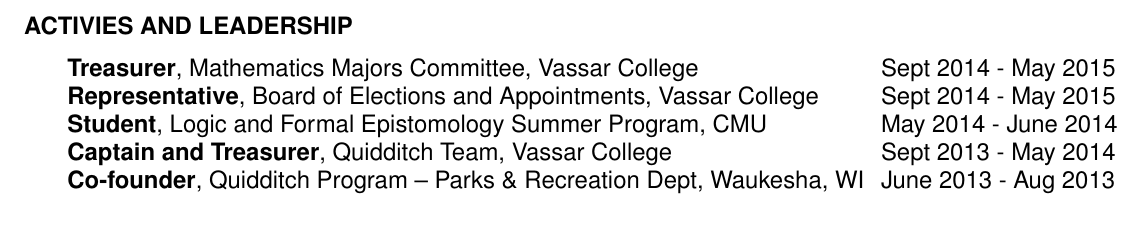
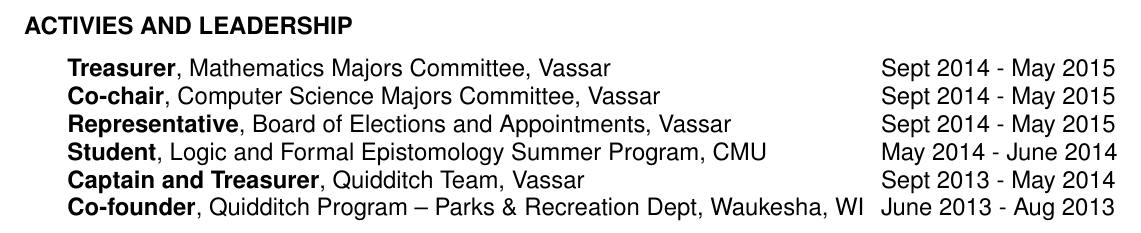
Before and after one commit to misaugstad/Resume, a LaTeX CV (MichaelSaugstadCV.tex): part of page 2 of 2, cut so that both start at the same text. Compiled offline with pdfLaTeX.

Commit message:
added missing activity

```diff
--- a/MichaelSaugstadCV.tex
+++ b/MichaelSaugstadCV.tex
@@ -150,13 +150,15 @@
     \vspace{-3pt}
     \begin{tabbing}
       \hspace{5.65in}\=  \kill % sets right column  location
-      {\bf Treasurer}, Mathematics Majors Committee, Vassar College\>
+      {\bf Treasurer}, Mathematics Majors Committee, Vassar\>
           Sept 2014 - May 2015\\
-      {\bf Representative}, Board of Elections and Appointments, Vassar College\>
+      {\bf Co-chair}, Computer Science Majors Committee, Vassar\>
+          Sept 2014 - May 2015\\
+      {\bf Representative}, Board of Elections and Appointments, Vassar\>
           Sept 2014 - May 2015\\
       {\bf Student}, Logic and Formal Epistomology Summer Program, CMU\>
           May 2014 - June 2014\\
-      {\bf Captain and Treasurer}, Quidditch Team, Vassar College\>
+      {\bf Captain and Treasurer}, Quidditch Team, Vassar\>
           Sept 2013 - May 2014\\
       {\bf Co-founder}, Quidditch Program -- Parks \& Recreation Dept, Waukesha, WI\>
            June 2013 - Aug 2013\\
```
Also changed, not shown: MichaelSaugstadCV.pdf.
